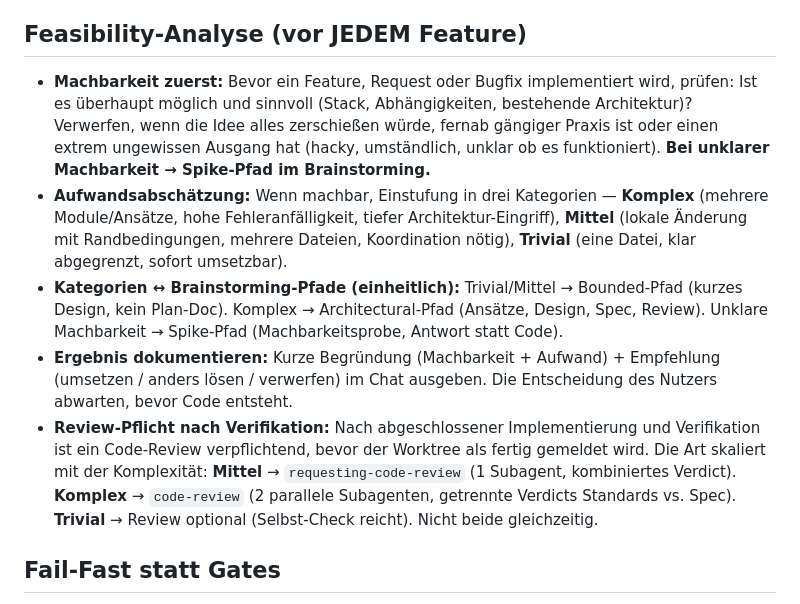
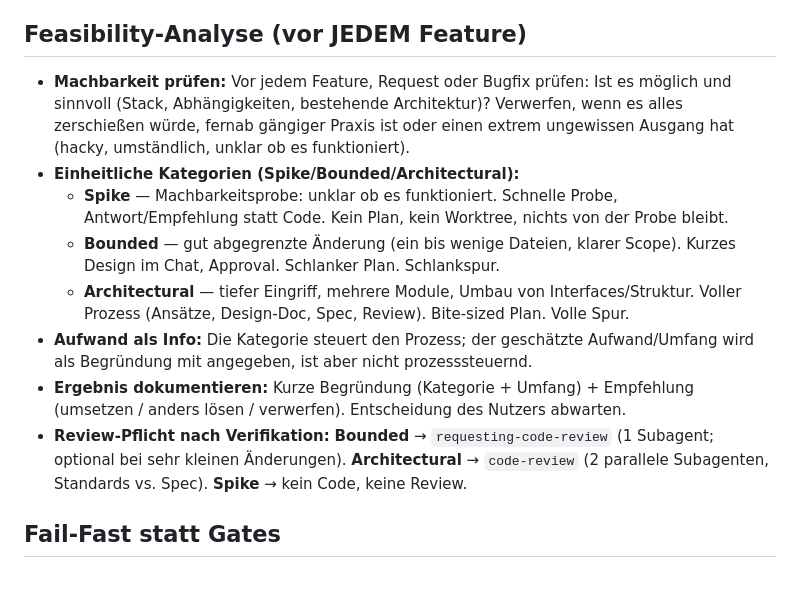
Before and after one commit to DP1997/ep_website, a Markdown page: AGENTS.md, the part around the change. GitHub-like rendering.

Commit message:
Kategorien vereinheitlicht: Spike/Bounded/Architectural statt Trivial/Mittel/Komplex in allen Skills und AGENTS.md

```diff
--- a/AGENTS.md
+++ b/AGENTS.md
@@ -47,11 +47,14 @@
 
 ## Feasibility-Analyse (vor JEDEM Feature)
 
-- **Machbarkeit zuerst:** Bevor ein Feature, Request oder Bugfix implementiert wird, prüfen: Ist es überhaupt möglich und sinnvoll (Stack, Abhängigkeiten, bestehende Architektur)? Verwerfen, wenn die Idee alles zerschießen würde, fernab gängiger Praxis ist oder einen extrem ungewissen Ausgang hat (hacky, umständlich, unklar ob es funktioniert). **Bei unklarer Machbarkeit → Spike-Pfad im Brainstorming.**
-- **Aufwandsabschätzung:** Wenn machbar, Einstufung in drei Kategorien — **Komplex** (mehrere Module/Ansätze, hohe Fehleranfälligkeit, tiefer Architektur-Eingriff), **Mittel** (lokale Änderung mit Randbedingungen, mehrere Dateien, Koordination nötig), **Trivial** (eine Datei, klar abgegrenzt, sofort umsetzbar).
-- **Kategorien ↔ Brainstorming-Pfade (einheitlich):** Trivial/Mittel → Bounded-Pfad (kurzes Design, kein Plan-Doc). Komplex → Architectural-Pfad (Ansätze, Design, Spec, Review). Unklare Machbarkeit → Spike-Pfad (Machbarkeitsprobe, Antwort statt Code).
-- **Ergebnis dokumentieren:** Kurze Begründung (Machbarkeit + Aufwand) + Empfehlung (umsetzen / anders lösen / verwerfen) im Chat ausgeben. Die Entscheidung des Nutzers abwarten, bevor Code entsteht.
-- **Review-Pflicht nach Verifikation:** Nach abgeschlossener Implementierung und Verifikation ist ein Code-Review verpflichtend, bevor der Worktree als fertig gemeldet wird. Die Art skaliert mit der Komplexität: **Mittel** → `requesting-code-review` (1 Subagent, kombiniertes Verdict). **Komplex** → `code-review` (2 parallele Subagenten, getrennte Verdicts Standards vs. Spec). **Trivial** → Review optional (Selbst-Check reicht). Nicht beide gleichzeitig.
+- **Machbarkeit prüfen:** Vor jedem Feature, Request oder Bugfix prüfen: Ist es möglich und sinnvoll (Stack, Abhängigkeiten, bestehende Architektur)? Verwerfen, wenn es alles zerschießen würde, fernab gängiger Praxis ist oder einen extrem ungewissen Ausgang hat (hacky, umständlich, unklar ob es funktioniert).
+- **Einheitliche Kategorien (Spike/Bounded/Architectural):**
+  - **Spike** — Machbarkeitsprobe: unklar ob es funktioniert. Schnelle Probe, Antwort/Empfehlung statt Code. Kein Plan, kein Worktree, nichts von der Probe bleibt.
+  - **Bounded** — gut abgegrenzte Änderung (ein bis wenige Dateien, klarer Scope). Kurzes Design im Chat, Approval. Schlanker Plan. Schlankspur.
+  - **Architectural** — tiefer Eingriff, mehrere Module, Umbau von Interfaces/Struktur. Voller Prozess (Ansätze, Design-Doc, Spec, Review). Bite-sized Plan. Volle Spur.
+- **Aufwand als Info:** Die Kategorie steuert den Prozess; der geschätzte Aufwand/Umfang wird als Begründung mit angegeben, ist aber nicht prozesssteuernd.
+- **Ergebnis dokumentieren:** Kurze Begründung (Kategorie + Umfang) + Empfehlung (umsetzen / anders lösen / verwerfen). Entscheidung des Nutzers abwarten.
+- **Review-Pflicht nach Verifikation:** **Bounded** → `requesting-code-review` (1 Subagent; optional bei sehr kleinen Änderungen). **Architectural** → `code-review` (2 parallele Subagenten, Standards vs. Spec). **Spike** → kein Code, keine Review.
 
 ## Fail-Fast statt Gates
 
```
